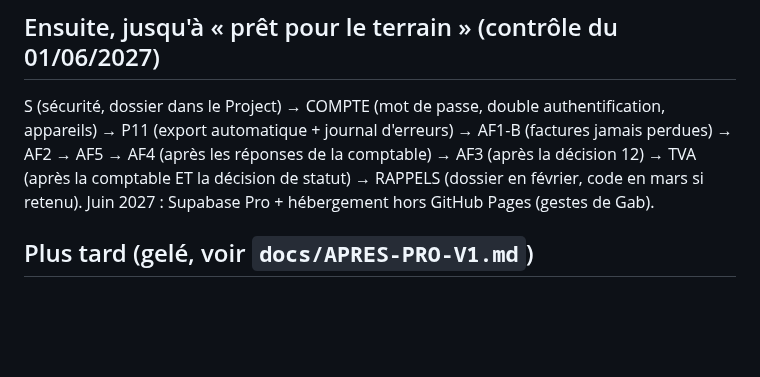
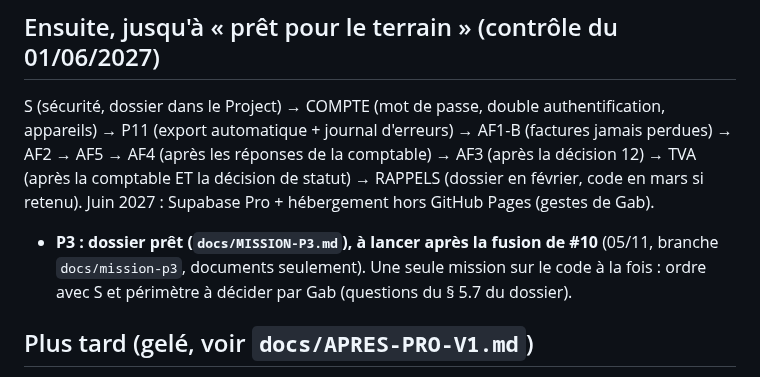
Before and after one commit to gablry8/cp-gl2607, a Markdown page: docs/FILE-DES-MISSIONS.md, the part around the change. Rendered like a GitHub page; blank space fills up the shorter version.

```diff
--- a/docs/FILE-DES-MISSIONS.md
+++ b/docs/FILE-DES-MISSIONS.md
@@ -15,6 +15,8 @@
 
 ## Ensuite, jusqu'à « prêt pour le terrain » (contrôle du 01/06/2027)
 S (sécurité, dossier dans le Project) → COMPTE (mot de passe, double authentification, appareils) → P11 (export automatique + journal d'erreurs) → AF1-B (factures jamais perdues) → AF2 → AF5 → AF4 (après les réponses de la comptable) → AF3 (après la décision 12) → TVA (après la comptable ET la décision de statut) → RAPPELS (dossier en février, code en mars si retenu). Juin 2027 : Supabase Pro + hébergement hors GitHub Pages (gestes de Gab).
+
+- **P3 : dossier prêt (`docs/MISSION-P3.md`), à lancer après la fusion de #10** (05/11, branche `docs/mission-p3`, documents seulement). Une seule mission sur le code à la fois : ordre avec S et périmètre à décider par Gab (questions du § 5.7 du dossier).
 
 ## Plus tard (gelé, voir `docs/APRES-PRO-V1.md`)
 PILOTE A à C (plan contre réel, code en mars 2027, `claude/ClimPilot-MISSION-PILOTE.md`) ; refonte R1 à R4 après l'ouverture (dont les écrans « style iPhone », phase R4) ; module clients / machines / fluides ; factures par ClimPilot (Super PDP réel + e-reporting), au plus tôt fin 2027.
```
Also changed, not shown: docs/APRES-PRO-V1.md (+1 -1 lines), docs/MISSION-P3.md (added, +339 -0 lines).
